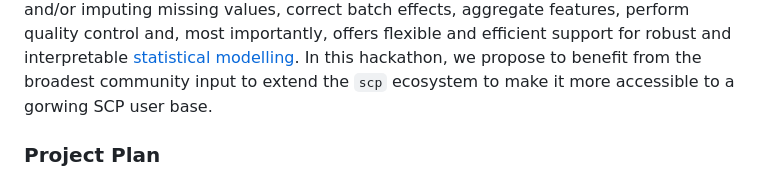
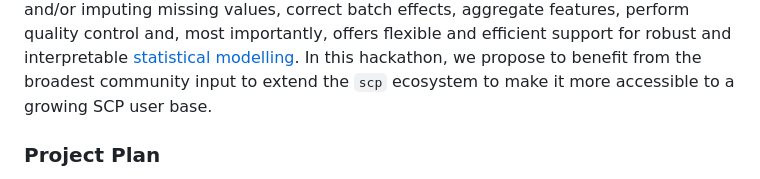
Before and after one commit to lgatto/2025-EuBIC-SCP-hackathon, a Markdown page: README.md, the part around one of its changes. GitHub-like rendering.

```diff
--- a/README.md
+++ b/README.md
@@ -20,7 +20,7 @@ interpretable [statistical
 modelling](https://uclouvain-cbio.github.io/scp/articles/scp_data_modelling.html). In
 this hackathon, we propose to benefit from the broadest community
 input to extend the `scp` ecosystem to make it more accessible to a
-gorwing SCP user base.
+growing SCP user base.
 
 
 ### Project Plan
```
Also changed, not shown: other parts of README.md (+2 -3 lines).
